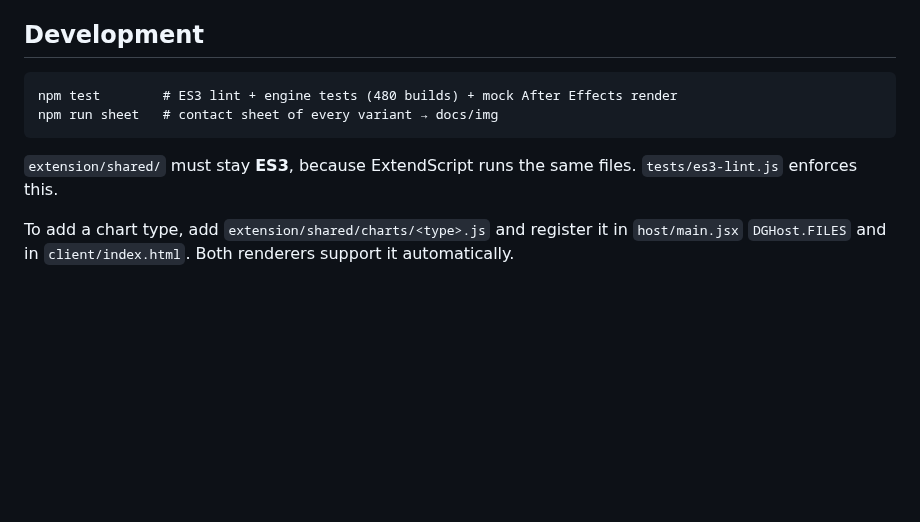
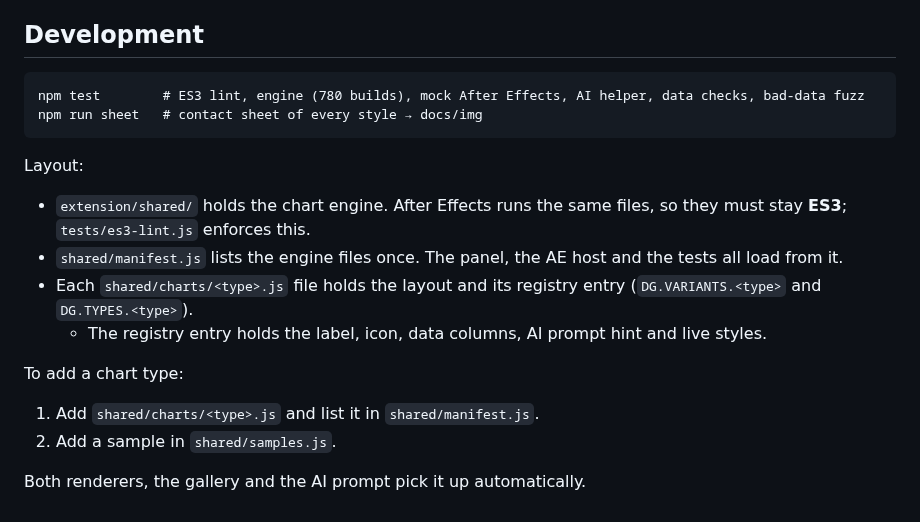
Before and after one commit to byariyankhan/graph, a Markdown page: README.md, the part around one of its changes. Drawn GitHub-style; blank space fills up the shorter version.

````diff
--- a/README.md
+++ b/README.md
@@ -62,10 +79,19 @@ Numbers can use currency symbols, `%`, thousands separators or `K/M/B/T` suffixe
 ## Development
 
 ```
-npm test        # ES3 lint + engine tests (480 builds) + mock After Effects render
-npm run sheet   # contact sheet of every variant → docs/img
+npm test        # ES3 lint, engine (780 builds), mock After Effects, AI helper, data checks, bad-data fuzz
+npm run sheet   # contact sheet of every style → docs/img
 ```
 
-`extension/shared/` must stay **ES3**, because ExtendScript runs the same files. `tests/es3-lint.js` enforces this.
+Layout:
 
-To add a chart type, add `extension/shared/charts/<type>.js` and register it in `host/main.jsx` `DGHost.FILES` and in `client/index.html`. Both renderers support it automatically.
+- `extension/shared/` holds the chart engine. After Effects runs the same files, so they must stay **ES3**; `tests/es3-lint.js` enforces this.
+- `shared/manifest.js` lists the engine files once. The panel, the AE host and the tests all load from it.
+- Each `shared/charts/<type>.js` file holds the layout and its registry entry (`DG.VARIANTS.<type>` and `DG.TYPES.<type>`).
+  - The registry entry holds the label, icon, data columns, AI prompt hint and live styles.
+
+To add a chart type:
+1. Add `shared/charts/<type>.js` and list it in `shared/manifest.js`.
+2. Add a sample in `shared/samples.js`.
+
+Both renderers, the gallery and the AI prompt pick it up automatically.
````
Also changed, not shown: other parts of README.md (+59 -42 lines), PLAN.md (+11 -5 lines), docs/img/panel.png, docs/img/sheet-docDark-end-1920x1080.jpg, 8 other files.
